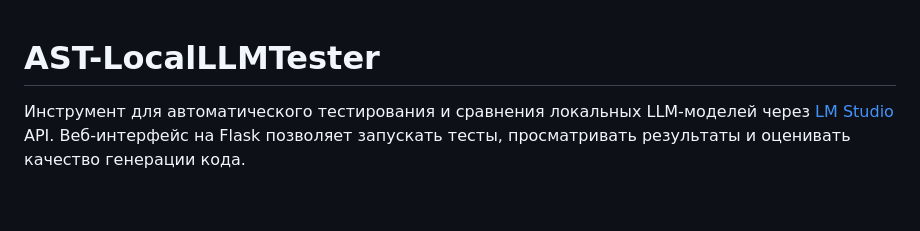
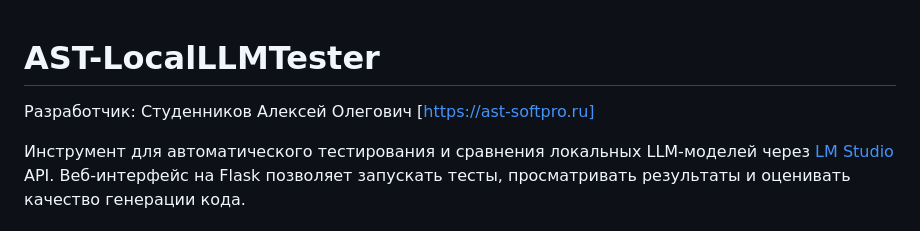
Before and after one commit to AlexKidd727/ast-localLLMtester, a Markdown page: README.md, the part around the change. GitHub-like rendering; blank space fills up the shorter version.

```diff
--- a/README.md
+++ b/README.md
@@ -1,4 +1,6 @@
 # AST-LocalLLMTester
+
+Разработчик: Студенников Алексей Олегович [https://ast-softpro.ru]
 
 Инструмент для автоматического тестирования и сравнения локальных LLM-моделей через [LM Studio](https://lmstudio.ai/) API. Веб-интерфейс на Flask позволяет запускать тесты, просматривать результаты и оценивать качество генерации кода.
 
```
